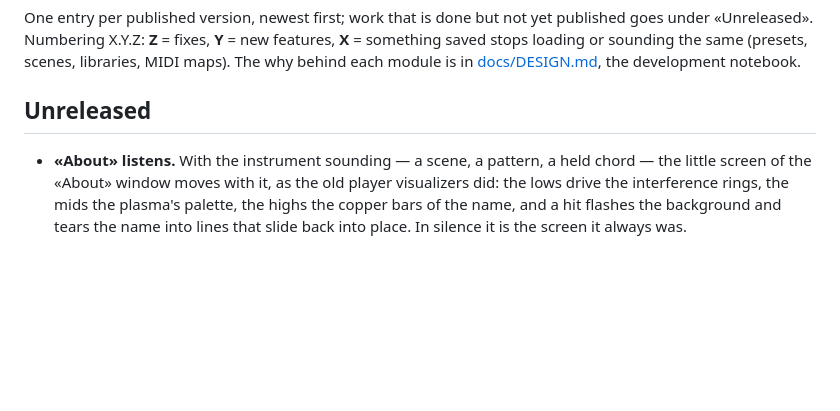
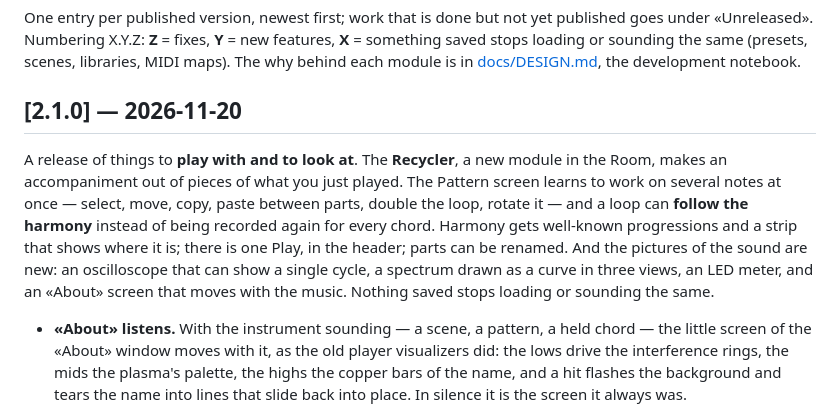
Before and after one commit to sfalbacete/subsdj, a Markdown page: CHANGELOG.md, the part around the change. Rendered like a GitHub page; blank space fills up the shorter version.

```diff
--- a/CHANGELOG.md
+++ b/CHANGELOG.md
@@ -6,7 +6,16 @@ features, **X** = something saved stops loading or sounding the same (presets,
 scenes, libraries, MIDI maps). The why behind each module is in
 [docs/DESIGN.md](docs/DESIGN.md), the development notebook.
 
-## Unreleased
+## [2.1.0] — 2026-11-20
+
+A release of things to **play with and to look at**. The **Recycler**, a new module in the Room, makes an
+accompaniment out of pieces of what you just played. The Pattern screen learns to work on several notes
+at once — select, move, copy, paste between parts, double the loop, rotate it — and a loop can **follow
+the harmony** instead of being recorded again for every chord. Harmony gets well-known progressions and a
+strip that shows where it is; there is one Play, in the header; parts can be renamed. And the pictures
+of the sound are new: an oscilloscope that can show a single cycle, a spectrum drawn as a curve in three
+views, an LED meter, and an «About» screen that moves with the music. Nothing saved stops loading or
+sounding the same.
 
 - **«About» listens.** With the instrument sounding — a scene, a pattern, a held chord — the little
   screen of the «About» window moves with it, as the old player visualizers did: the lows drive the
```
Also changed, not shown: README.md (+19 -7 lines), docs/img/github-social.png, docs/img/og.png, docs/img/subsdj.png, 1 other file.
